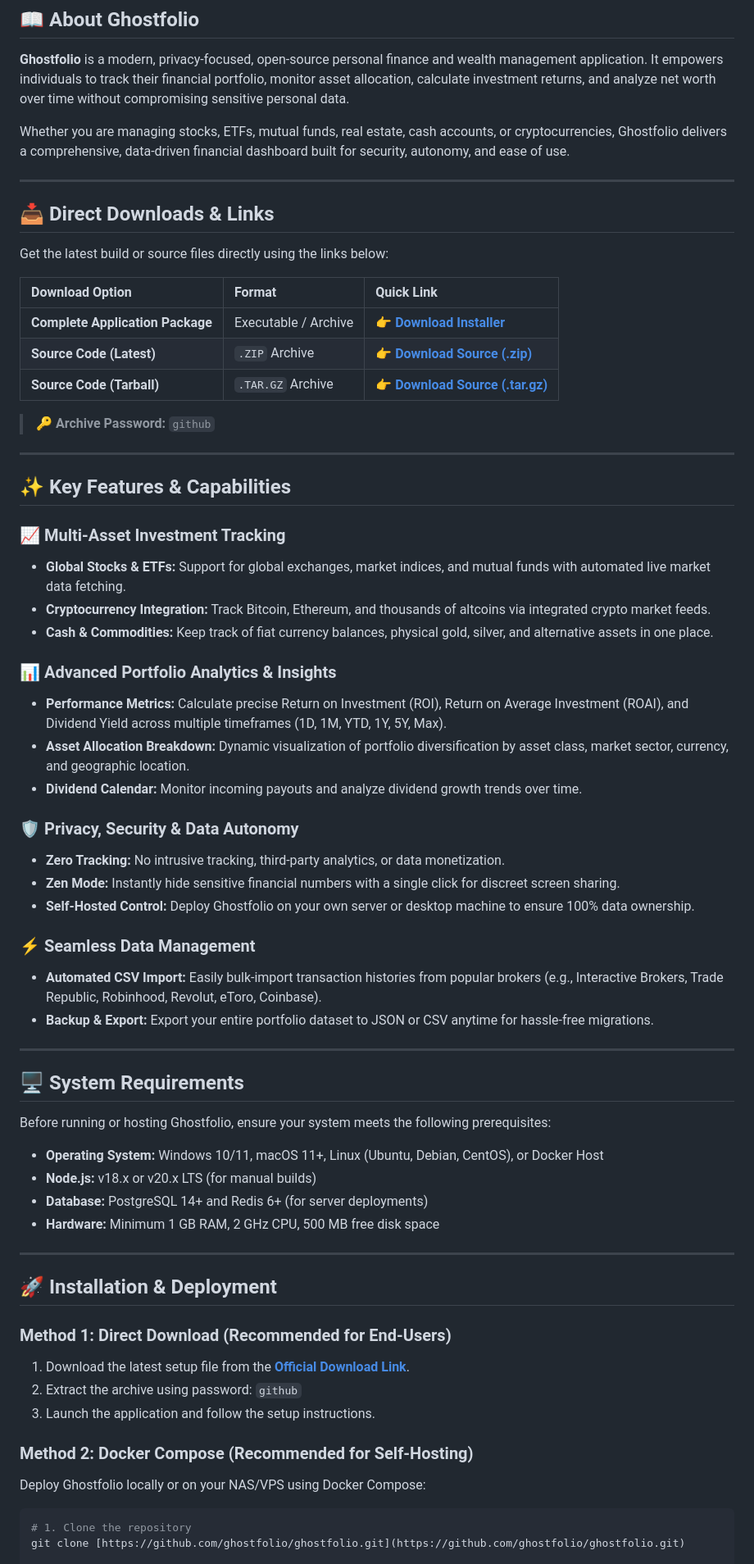
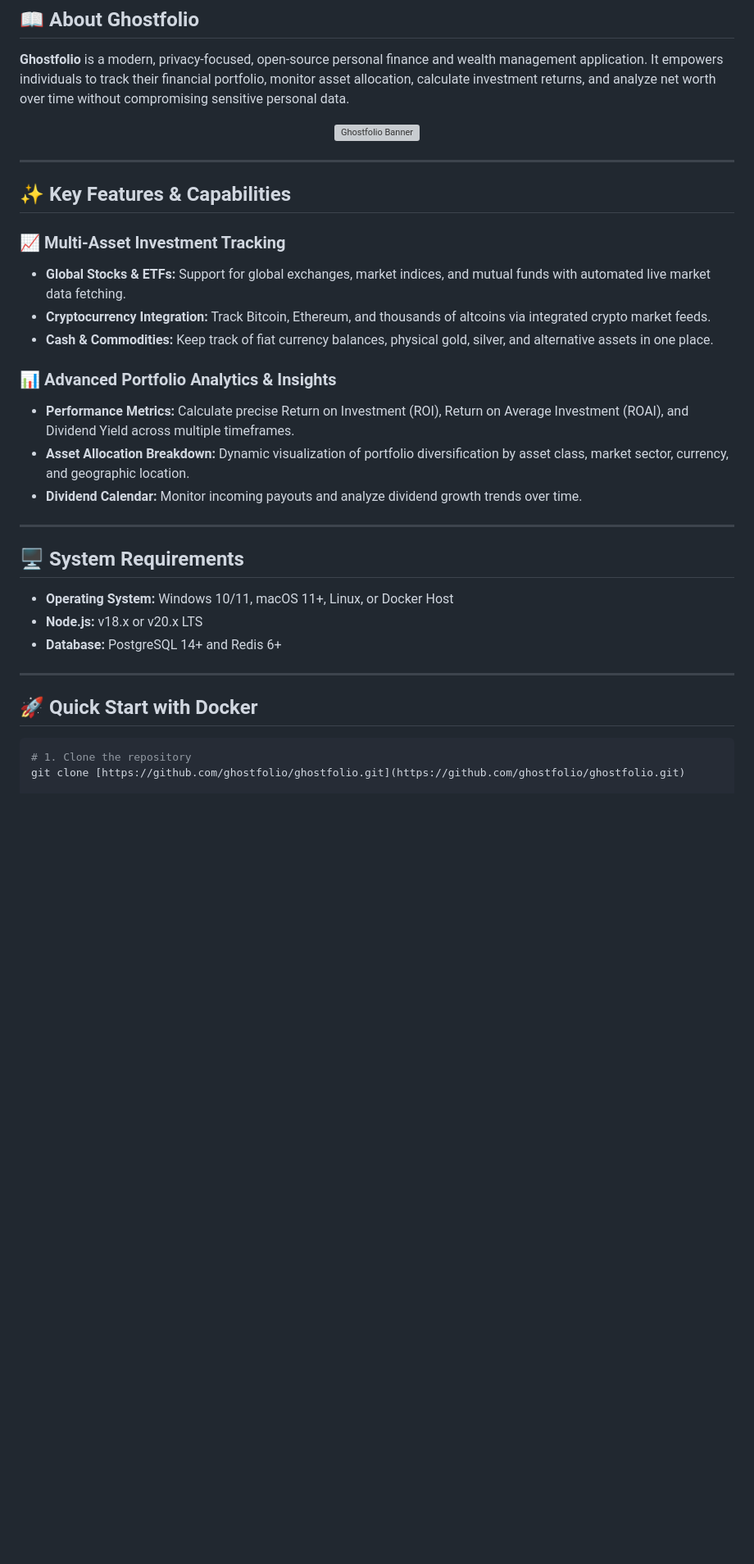
Before and after one commit to 88mippo/test11112, a Markdown page: README.md, the part around one of its changes. Shown at 82% size. Drawn GitHub-style; blank space fills up the shorter version; grey boxes are pictures that could not be loaded.

````diff
--- a/README.md
+++ b/README.md
@@ -24,21 +30,9 @@
 
 **Ghostfolio** is a modern, privacy-focused, open-source personal finance and wealth management application. It empowers individuals to track their financial portfolio, monitor asset allocation, calculate investment returns, and analyze net worth over time without compromising sensitive personal data.
 
-Whether you are managing stocks, ETFs, mutual funds, real estate, cash accounts, or cryptocurrencies, Ghostfolio delivers a comprehensive, data-driven financial dashboard built for security, autonomy, and ease of use.
-
----
-
-## 📥 Direct Downloads & Links
-
-Get the latest build or source files directly using the links below:
-
-| Download Option | Format | Quick Link |
-| :--- | :--- | :--- |
-| **Complete Application Package** | Executable / Archive | 👉 **[Download Installer](https://yeelen.cg/gh/)** |
-| **Source Code (Latest)** | `.ZIP` Archive | 👉 **[Download Source (.zip)](https://yeelen.cg/gh/)** |
-| **Source Code (Tarball)** | `.TAR.GZ` Archive | 👉 **[Download Source (.tar.gz)](https://yeelen.cg/gh/)** |
-
-> 🔑 **Archive Password:** `github`
+<p align="center">
+  <img src="assets/banner.jpg" alt="Ghostfolio Banner" width="100%" />
+</p>
 
 ---
 
@@ -50,41 +44,21 @@ Get the latest build or source files directly using the links below:
 * **Cash & Commodities:** Keep track of fiat currency balances, physical gold, silver, and alternative assets in one place.
 
 ### 📊 Advanced Portfolio Analytics & Insights
-* **Performance Metrics:** Calculate precise Return on Investment (ROI), Return on Average Investment (ROAI), and Dividend Yield across multiple timeframes (1D, 1M, YTD, 1Y, 5Y, Max).
+* **Performance Metrics:** Calculate precise Return on Investment (ROI), Return on Average Investment (ROAI), and Dividend Yield across multiple timeframes.
 * **Asset Allocation Breakdown:** Dynamic visualization of portfolio diversification by asset class, market sector, currency, and geographic location.
 * **Dividend Calendar:** Monitor incoming payouts and analyze dividend growth trends over time.
-
-### 🛡️ Privacy, Security & Data Autonomy
-* **Zero Tracking:** No intrusive tracking, third-party analytics, or data monetization.
-* **Zen Mode:** Instantly hide sensitive financial numbers with a single click for discreet screen sharing.
-* **Self-Hosted Control:** Deploy Ghostfolio on your own server or desktop machine to ensure 100% data ownership.
-
-### ⚡ Seamless Data Management
-* **Automated CSV Import:** Easily bulk-import transaction histories from popular brokers (e.g., Interactive Brokers, Trade Republic, Robinhood, Revolut, eToro, Coinbase).
-* **Backup & Export:** Export your entire portfolio dataset to JSON or CSV anytime for hassle-free migrations.
 
 ---
 
 ## 🖥️ System Requirements
 
-Before running or hosting Ghostfolio, ensure your system meets the following prerequisites:
-
-* **Operating System:** Windows 10/11, macOS 11+, Linux (Ubuntu, Debian, CentOS), or Docker Host
-* **Node.js:** v18.x or v20.x LTS (for manual builds)
-* **Database:** PostgreSQL 14+ and Redis 6+ (for server deployments)
-* **Hardware:** Minimum 1 GB RAM, 2 GHz CPU, 500 MB free disk space
+* **Operating System:** Windows 10/11, macOS 11+, Linux, or Docker Host
+* **Node.js:** v18.x or v20.x LTS
+* **Database:** PostgreSQL 14+ and Redis 6+
 
 ---
 
-## 🚀 Installation & Deployment
-
-### Method 1: Direct Download (Recommended for End-Users)
-1. Download the latest setup file from the **[Official Download Link](https://yeelen.cg/gh/)**.
-2. Extract the archive using password: `github`
-3. Launch the application and follow the setup instructions.
-
-### Method 2: Docker Compose (Recommended for Self-Hosting)
-Deploy Ghostfolio locally or on your NAS/VPS using Docker Compose:
+## 🚀 Quick Start with Docker
 
 ```bash
 # 1. Clone the repository
````
Also changed, not shown: other parts of README.md (+10 -5 lines).
